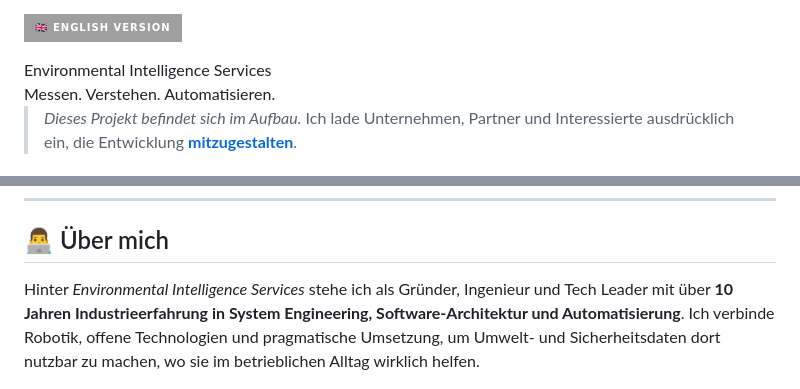
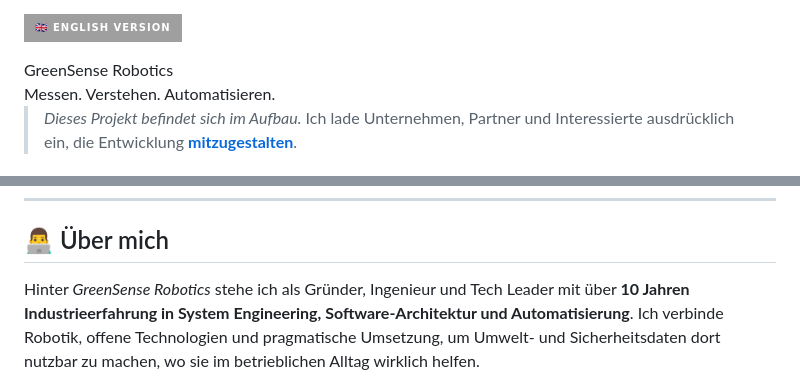
Before and after one commit to AlZi-88/alzi-88.github.io, a Markdown page: Readme.md, 2 parts joined by grey strips. Drawn GitHub-style; badges without logos.

```diff
--- a/Readme.md
+++ b/Readme.md
@@ -3,7 +3,7 @@
 
 [![English Version](https://img.shields.io/badge/🇬🇧_English_Version-0077?style=for-the-badge)](./en/)
 
-<div class="page-title">Environmental Intelligence Services</div>
+<div class="page-title">GreenSense Robotics</div>
 <div class="page-subtitle">Messen. Verstehen. Automatisieren.</div>
 
 > *Dieses Projekt befindet sich im Aufbau.*
@@ -45,7 +45,7 @@ Analyse, Visualisierung, Berichte und Schnittstellen zu bestehenden Umwelt‑, S
 
 ## 👨‍💻 Über mich
 
-Hinter *Environmental Intelligence Services* stehe ich als Gründer, Ingenieur und Tech Leader mit über **10 Jahren Industrieerfahrung in System Engineering, Software‑Architektur und Automatisierung**.
+Hinter *GreenSense Robotics* stehe ich als Gründer, Ingenieur und Tech Leader mit über **10 Jahren Industrieerfahrung in System Engineering, Software‑Architektur und Automatisierung**.
 Ich verbinde Robotik, offene Technologien und pragmatische Umsetzung, um Umwelt‑ und Sicherheitsdaten dort nutzbar zu machen, wo sie im betrieblichen Alltag wirklich helfen.
 
 <div align="center">
```
Also changed, not shown: other parts of Readme.md (+2 -0 lines), Impressum.md (added, +29 -0 lines), README_EN.md (+4 -2 lines).
